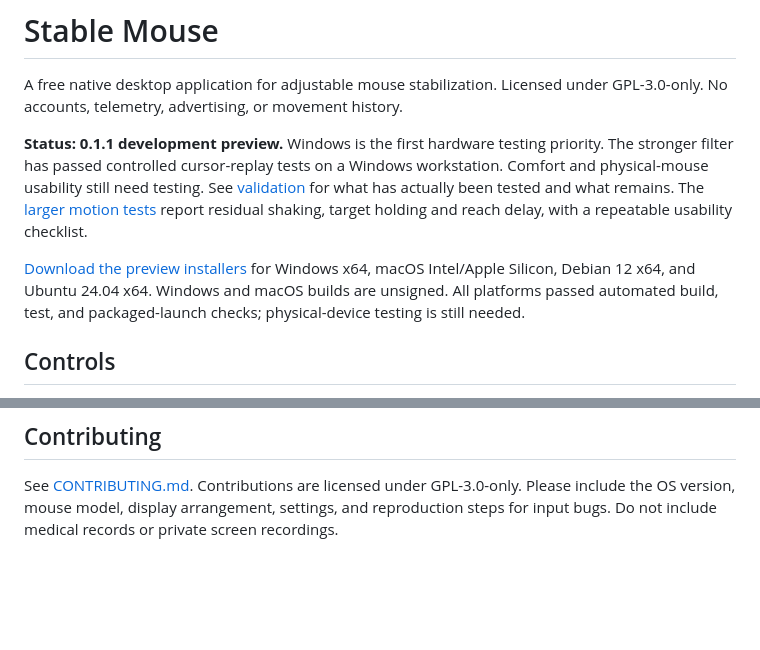
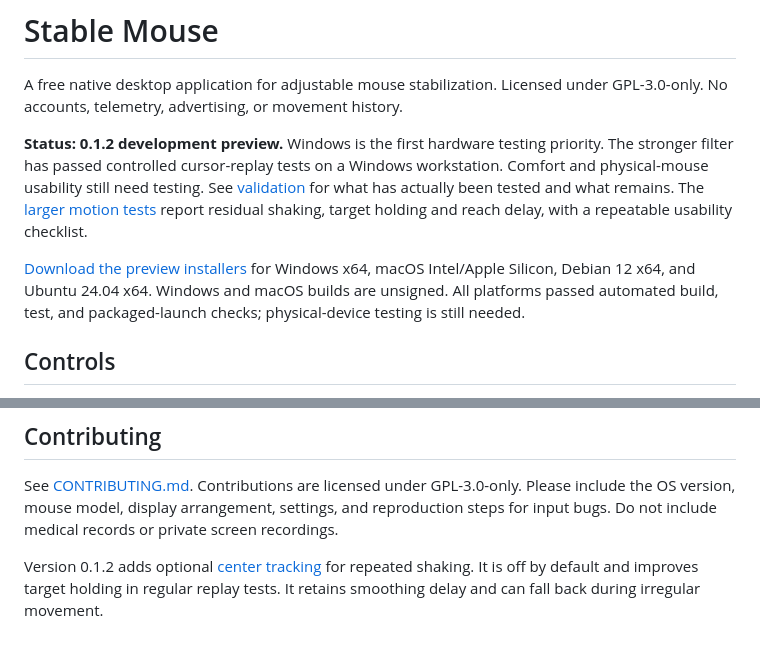
Before and after one commit to Hunter-Boone/stable-mouse, a Markdown page: README.md, 2 parts joined by grey strips. Drawn GitHub-style; blank space fills up the shorter version.

```diff
--- a/README.md
+++ b/README.md
@@ -2,5 +2,5 @@
 
 A free native desktop application for adjustable mouse stabilization. Licensed under GPL-3.0-only. No accounts, telemetry, advertising, or movement history.
 
-**Status: 0.1.1 development preview.** Windows is the first hardware testing priority. The stronger filter has passed controlled cursor-replay tests on a Windows workstation. Comfort and physical-mouse usability still need testing. See [validation](docs/validation.md) for what has actually been tested and what remains. The [larger motion tests](docs/motion-testing.md) report residual shaking, target holding and reach delay, with a repeatable usability checklist.
+**Status: 0.1.2 development preview.** Windows is the first hardware testing priority. The stronger filter has passed controlled cursor-replay tests on a Windows workstation. Comfort and physical-mouse usability still need testing. See [validation](docs/validation.md) for what has actually been tested and what remains. The [larger motion tests](docs/motion-testing.md) report residual shaking, target holding and reach delay, with a repeatable usability checklist.
 
@@ -67,3 +67,5 @@ This is a heuristic, not a classifier of intentional motion. Synthetic oscillati
 ## Contributing
 
 See [CONTRIBUTING.md](CONTRIBUTING.md). Contributions are licensed under GPL-3.0-only. Please include the OS version, mouse model, display arrangement, settings, and reproduction steps for input bugs. Do not include medical records or private screen recordings.
+
+Version 0.1.2 adds optional [center tracking](docs/center-tracking.md) for repeated shaking. It is off by default and improves target holding in regular replay tests. It retains smoothing delay and can fall back during irregular movement.
```
Also changed, not shown: other parts of README.md (+1 -1 lines), docs/center-tracking.md (+45 -0 lines), experiments/README.md (+6 -2 lines).
